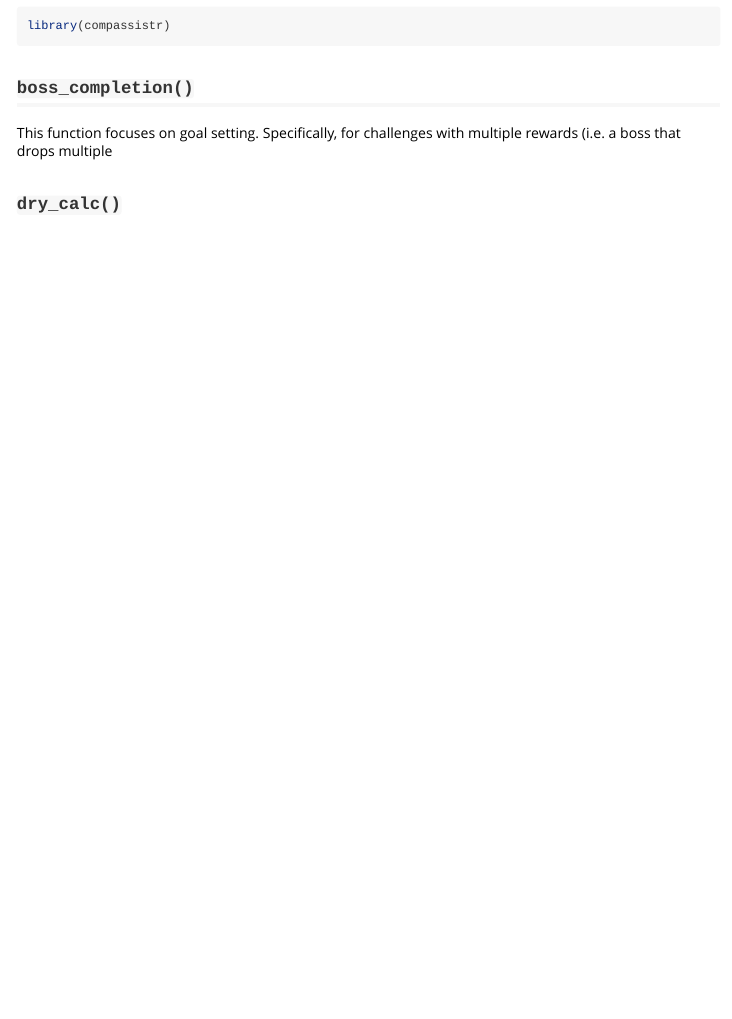
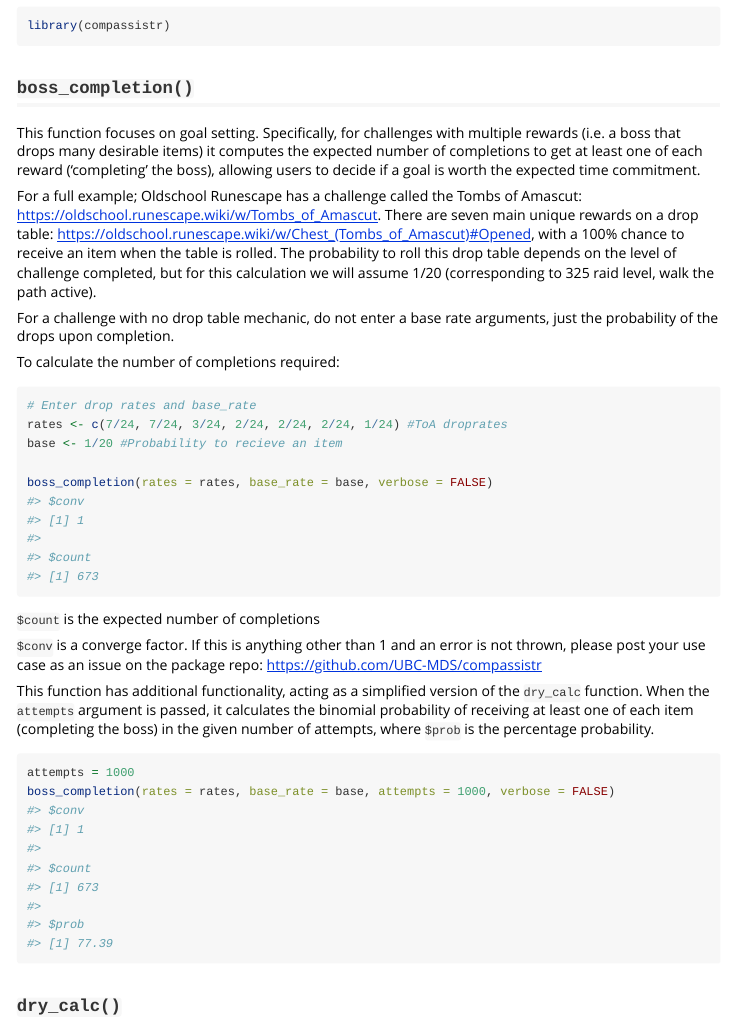
Before and after one commit to UBC-MDS/compassistr, an R Markdown document (vignettes/compassistr.Rmd): the page in a window 1100 px wide, from 740 px down. Rendered offline with R 4.5, knitr and Pandoc, with nearby package versions.

Commit message:
boss completion

````diff
--- a/vignettes/compassistr.Rmd
+++ b/vignettes/compassistr.Rmd
@@ -41,7 +41,33 @@ library(compassistr)
 
 ## `boss_completion()`
 
-This function focuses on goal setting. Specifically, for challenges with multiple rewards (i.e. a boss that drops multiple
+This function focuses on goal setting. Specifically, for challenges with multiple rewards (i.e. a boss that drops many desirable items) it computes the expected number of completions to get at least one of each reward ('completing' the boss), allowing users to decide if a goal is worth the expected time commitment.
+
+For a full example; Oldschool Runescape has a challenge called the Tombs of Amascut: <https://oldschool.runescape.wiki/w/Tombs_of_Amascut>. There are seven main unique rewards on a drop table: [https://oldschool.runescape.wiki/w/Chest\_(Tombs_of_Amascut)#Opened](https://oldschool.runescape.wiki/w/Chest_(Tombs_of_Amascut)#Opened), with a 100% chance to receive an item when the table is rolled. The probability to roll this drop table depends on the level of challenge completed, but for this calculation we will assume 1/20 (corresponding to 325 raid level, walk the path active).
+
+For a challenge with no drop table mechanic, do not enter a base rate arguments, just the probability of the drops upon completion.
+
+To calculate the number of completions required:
+
+```{r}
+# Enter drop rates and base_rate
+rates <- c(7/24, 7/24, 3/24, 2/24, 2/24, 2/24, 1/24) #ToA droprates
+base <- 1/20 #Probability to recieve an item
+
+boss_completion(rates = rates, base_rate = base, verbose = FALSE)
+
+```
+
+`$count` is the expected number of completions
+
+`$conv` is a converge factor. If this is anything other than 1 and an error is not thrown, please post your use case as an issue on the package repo: <https://github.com/UBC-MDS/compassistr>
+
+This function has additional functionality, acting as a simplified version of the `dry_calc` function. When the `attempts` argument is passed, it calculates the binomial probability of receiving at least one of each item (completing the boss) in the given number of attempts, where `$prob` is the percentage probability.
+
+```{r}
+attempts = 1000
+boss_completion(rates = rates, base_rate = base, attempts = 1000, verbose = FALSE)
+```
 
 ## `dry_calc()`
 
````
